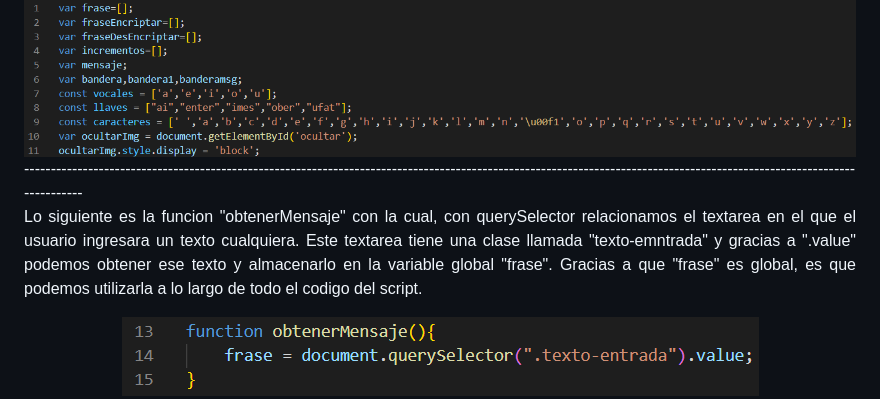
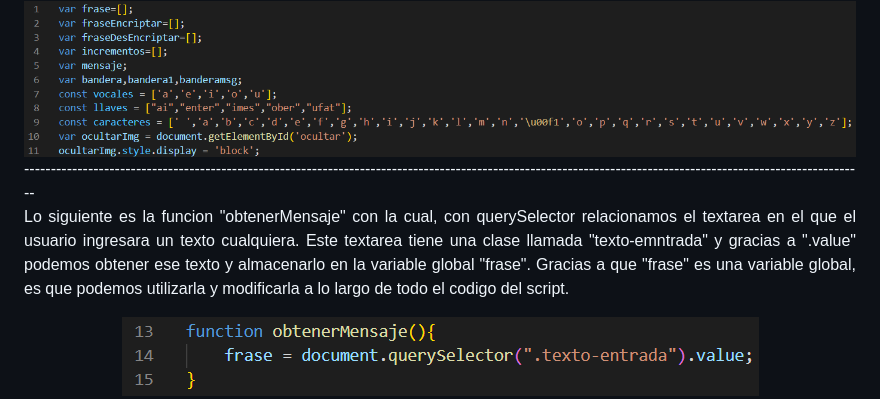
Before and after one commit to Ax3g/Challenge_Encriptador, a Markdown page: README.md, the part around the change. GitHub-like rendering.

```diff
--- a/README.md
+++ b/README.md
@@ -61,11 +61,12 @@ Las líneas 10 y 11 sirven para relacionar una sección de archivo de index.html
 </p>
 
 <div align="center"><img src="https://github.com/Ax3g/Challenge_Encriptador/blob/master/img/img_Readme/Parametros_iniciales.PNG"></div>
------------------------------------------------------------------------------------------------------------------------------------------------------------------------
+--------------------------------------------------------------------------------------------------------------------------------------------------------------
 
 <p align="justify">
 Lo siguiente es la funcion "obtenerMensaje" con la cual, con querySelector relacionamos el textarea en el que el usuario ingresara un texto cualquiera.
-Este textarea tiene una clase llamada "texto-emntrada" y gracias a ".value" podemos obtener ese texto y almacenarlo en la variable global "frase". Gracias a que "frase" es global, es que podemos utilizarla a lo largo de todo el codigo del script.
+Este textarea tiene una clase llamada "texto-emntrada" y gracias a ".value" podemos obtener ese texto y almacenarlo en la variable global "frase".
+Gracias a que "frase" es una variable global, es que podemos utilizarla y modificarla a lo largo de todo el codigo del script.
 </p>
 
 <div align="center"><img src="https://github.com/Ax3g/Challenge_Encriptador/blob/master/img/img_Readme/Funcion_obtenerMensaje.PNG"></div>
```
